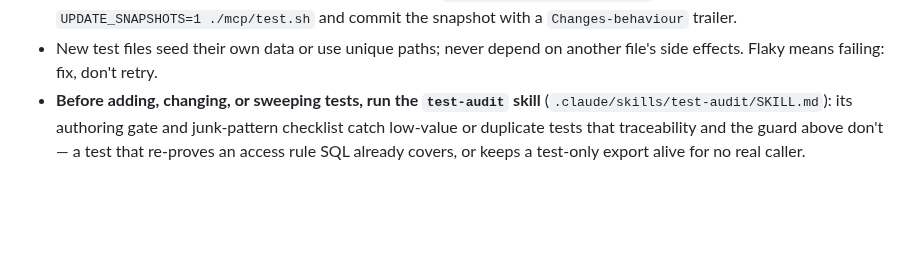
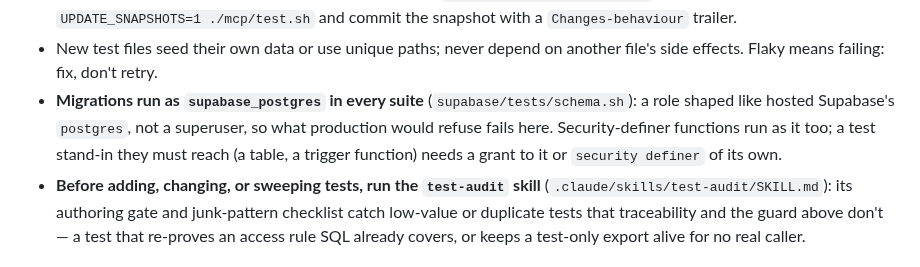
Before and after one commit to andersthemagi/reliquary, a Markdown page: AGENTS.md, the part around the change. GitHub-like rendering; blank space fills up the shorter version.

```diff
--- a/AGENTS.md
+++ b/AGENTS.md
@@ -108,6 +108,12 @@ Policy and sources: [docs/research/testing-strategy.md](docs/research/testing-st
   ./mcp/test.sh` and commit the snapshot with a `Changes-behaviour` trailer.
 - New test files seed their own data or use unique paths; never depend on
   another file's side effects. Flaky means failing: fix, don't retry.
+- **Migrations run as `supabase_postgres` in every suite**
+  (`supabase/tests/schema.sh`): a role shaped like hosted Supabase's
+  `postgres`, not a superuser, so what production would refuse fails here.
+  Security-definer functions run as it too; a test stand-in they must
+  reach (a table, a trigger function) needs a grant to it or
+  `security definer` of its own.
 - **Before adding, changing, or sweeping tests, run the `test-audit` skill**
   (`.claude/skills/test-audit/SKILL.md`): its authoring gate and junk-pattern
   checklist catch low-value or duplicate tests that traceability and the
```
Also changed, not shown: docs/ops/runbook.md (+19 -14 lines), docs/progress.md (+10 -0 lines).
